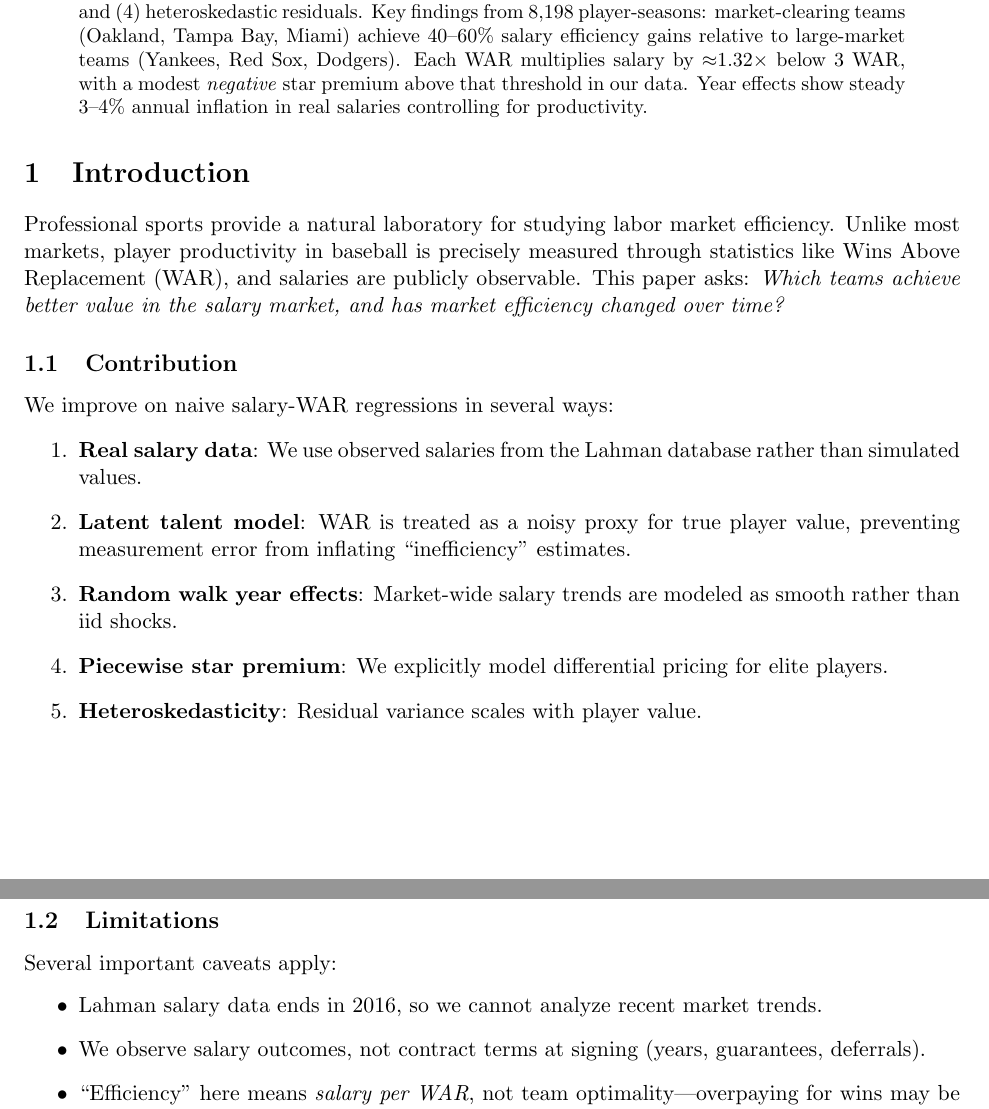
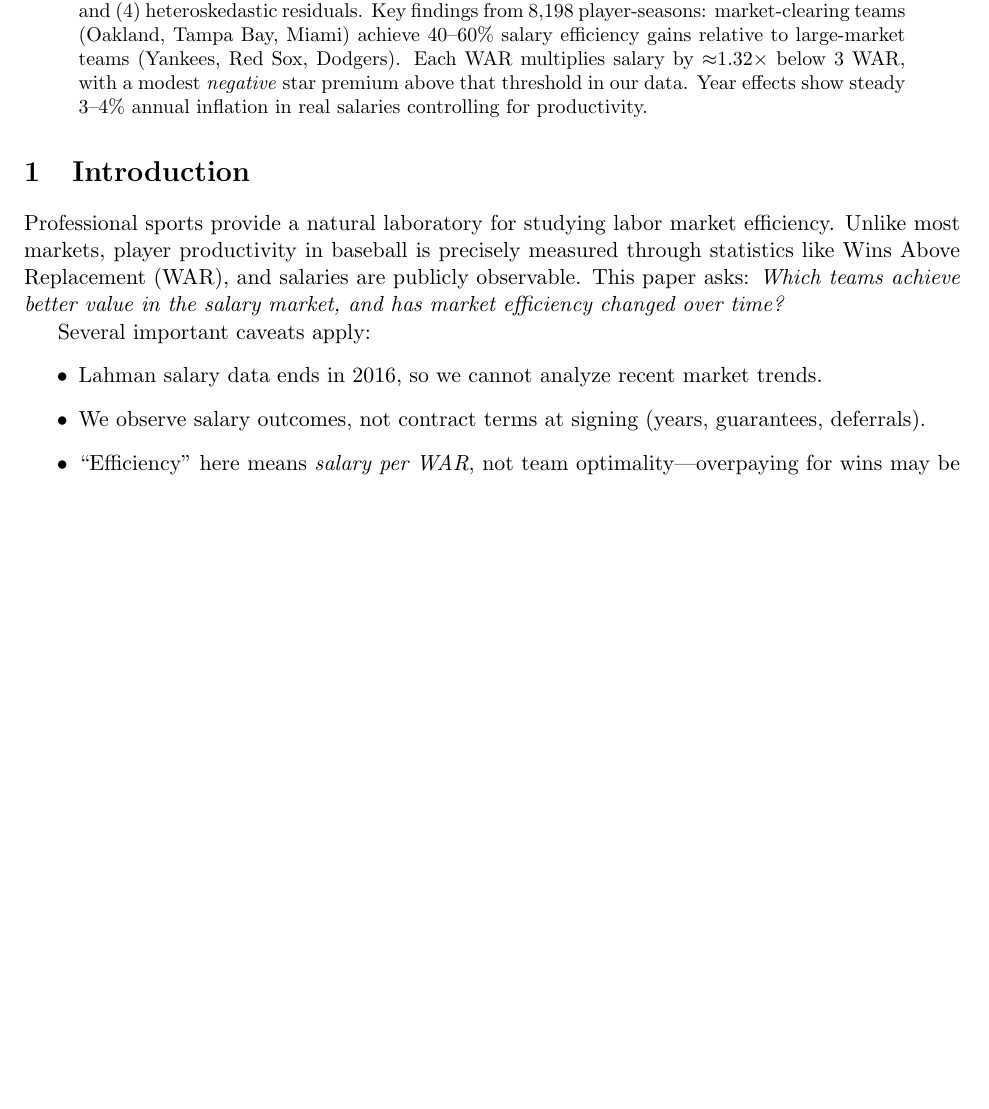
Before and after one commit to AndrewBai-Marketing/go-for-it, a LaTeX paper (paper.tex): two parts of pages 1 and 2 of 6 before the commit and part of page 1 of 6 after it, the two joined at a grey line, cut so that both start at the same text, the shorter picture padded with empty space. Compiled offline with pdfLaTeX.

Commit message:
Update on Overleaf.

```diff
--- a/paper.tex
+++ b/paper.tex
@@ -23,18 +23,6 @@ We analyze MLB salary efficiency using real contract data from the Lahman databa
 
 Professional sports provide a natural laboratory for studying labor market efficiency. Unlike most markets, player productivity in baseball is precisely measured through statistics like Wins Above Replacement (WAR), and salaries are publicly observable. This paper asks: \textit{Which teams achieve better value in the salary market, and has market efficiency changed over time?}
 
-\subsection{Contribution}
-
-We improve on naive salary-WAR regressions in several ways:
-\begin{enumerate}
-    \item \textbf{Real salary data}: We use observed salaries from the Lahman database rather than simulated values.
-    \item \textbf{Latent talent model}: WAR is treated as a noisy proxy for true player value, preventing measurement error from inflating ``inefficiency'' estimates.
-    \item \textbf{Random walk year effects}: Market-wide salary trends are modeled as smooth rather than iid shocks.
-    \item \textbf{Piecewise star premium}: We explicitly model differential pricing for elite players.
-    \item \textbf{Heteroskedasticity}: Residual variance scales with player value.
-\end{enumerate}
-
-\subsection{Limitations}
 
 Several important caveats apply:
 \begin{itemize}
```
